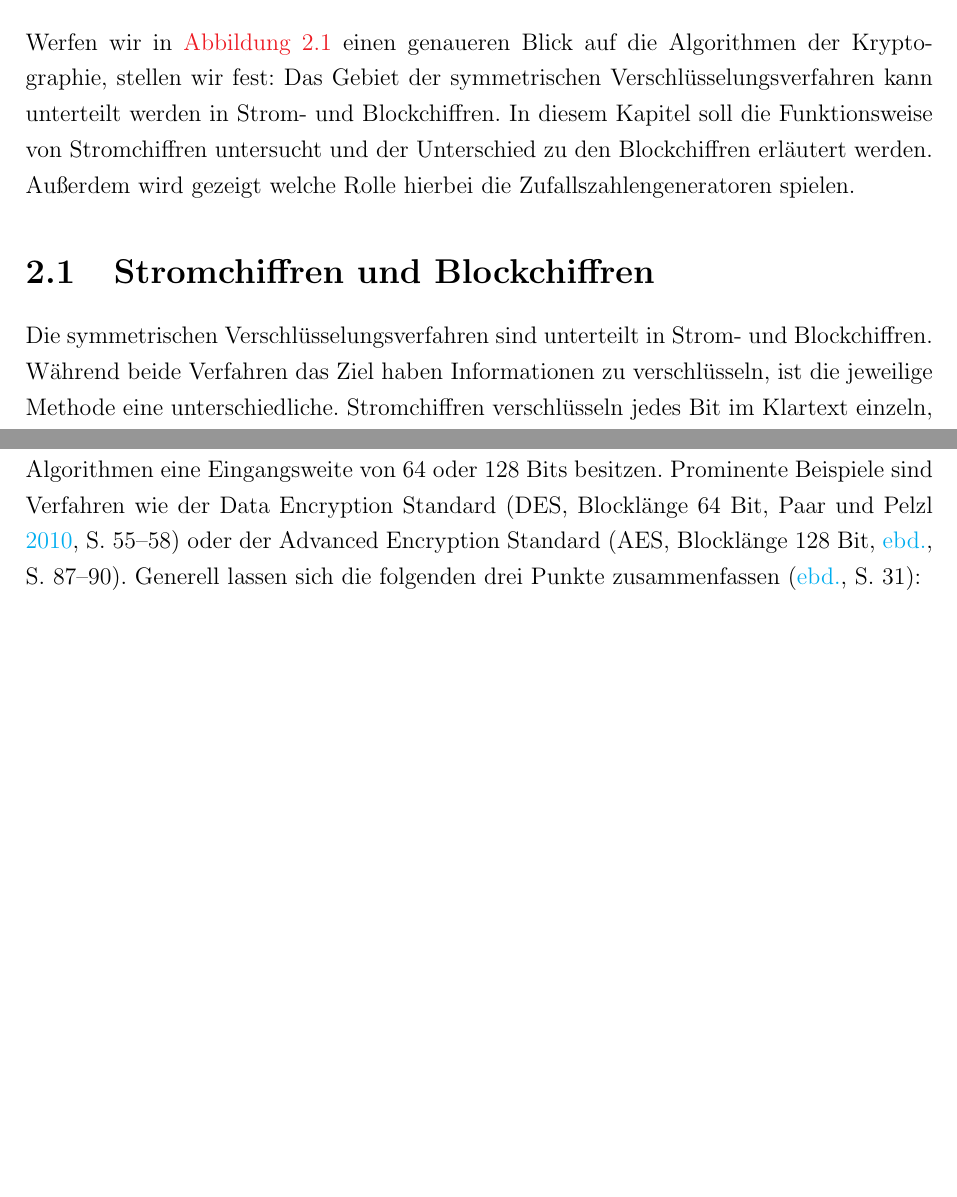
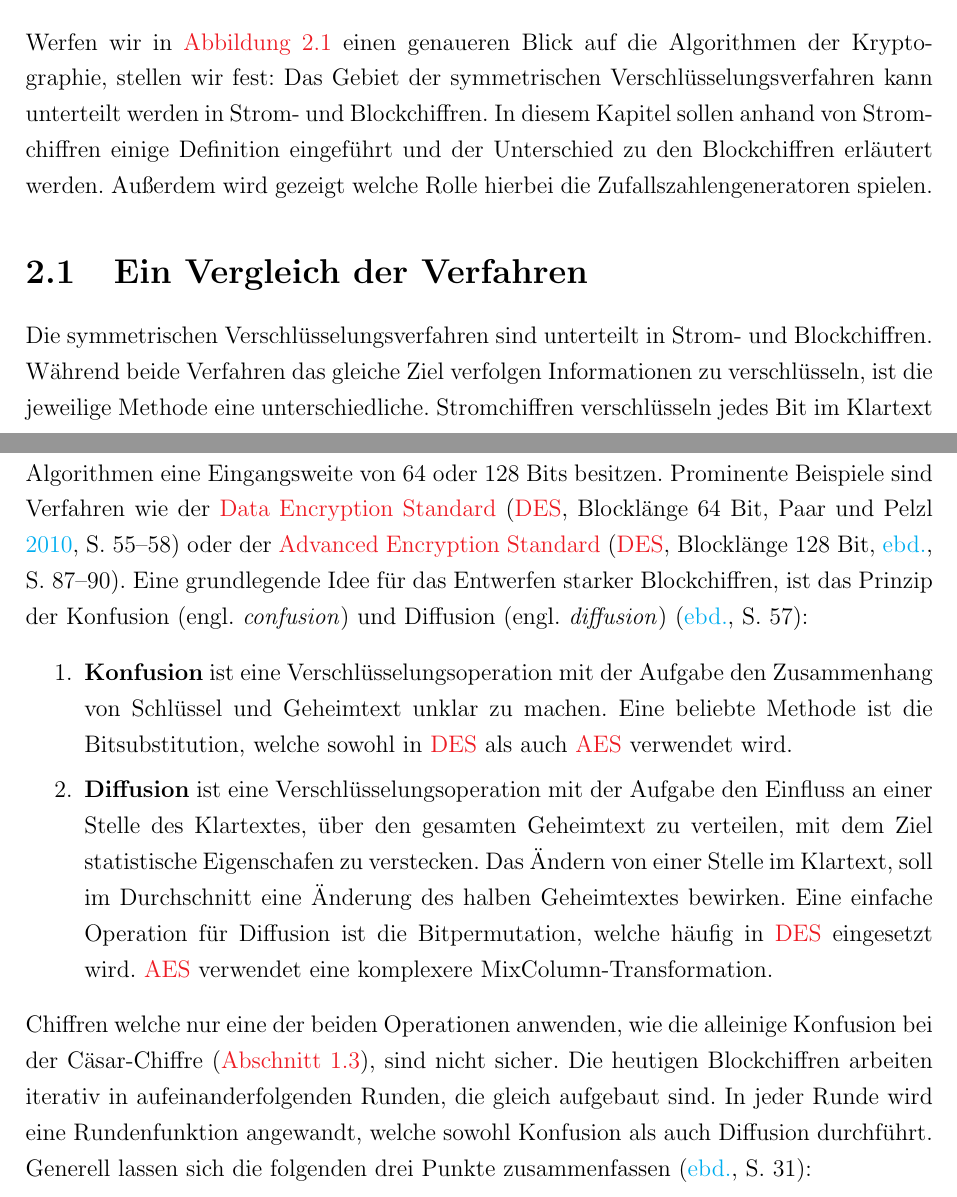
Before and after one commit to JensDll/studienarbeit, a LaTeX document (main.tex, which reads kapitel/stromchiffren/index.tex): two parts of pages 15 and 16 of 27 before the commit and two parts of pages 15 and 16 of 26 after it, joined at a grey line, cut so that both start at the same text, the shorter picture padded with empty space. Compiled offline with pdfLaTeX.

Commit message:
more on stream ciphers 5

```diff
--- a/kapitel/stromchiffren/index.tex
+++ b/kapitel/stromchiffren/index.tex
@@ -6,13 +6,14 @@
 Werfen wir in \autoref{fig:sym-ciphers-overview} einen genaueren Blick auf die Algorithmen
 der Kryptographie, stellen wir fest: Das Gebiet
 der symmetrischen Verschlüsselungsverfahren kann unterteilt werden in Strom- und Blockchiffren.
-In diesem Kapitel soll die Funktionsweise von Stromchiffren untersucht und der Unterschied zu
-den Blockchiffren erläutert werden. Außerdem wird gezeigt welche
-Rolle hierbei die Zufallszahlengeneratoren spielen.
+In diesem Kapitel sollen anhand von Stromchiffren einige Definition eingeführt
+und der Unterschied zu den Blockchiffren erläutert werden.
+Außerdem wird gezeigt welche Rolle hierbei die Zufallszahlengeneratoren spielen.
 
-\section{Stromchiffren und Blockchiffren}
+\section{Ein Vergleich der Verfahren}
 Die symmetrischen Verschlüsselungsverfahren sind unterteilt in Strom- und Blockchiffren.
-Während beide Verfahren das Ziel haben Informationen zu verschlüsseln, ist die jeweilige
+Während beide Verfahren das gleiche Ziel verfolgen Informationen zu verschlüsseln,
+ist die jeweilige
 Methode eine unterschiedliche. Stromchiffren verschlüsseln jedes Bit im Klartext einzeln,
 während Blockchiffren pro Durchlauf mehrere Bits verschlüsseln können.
 \autoref{fig:stream-vs-block-cipher} zeigt diesen prinzipiellen Unterschied, für den Fall, dass
@@ -23,9 +24,28 @@ $n$ Bits verschlüsselt werden sollen.
 \noindent
 Blockchiffren arbeiten mit Datenblöcken fester Länge, wobei ein Großteil der
 relevanten Algorithmen eine Eingangsweite von 64 oder 128 Bits besitzen.
-Prominente Beispiele sind Verfahren wie der Data Encryption Standard
-(DES, Blocklänge 64 Bit, \cite[55-58]{BOOK:crypto}) oder der Advanced Encryption Standard
-(AES, Blocklänge 128 Bit, \cite[87-90]{BOOK:crypto}).
+Prominente Beispiele sind Verfahren wie der \acl{des}
+(\acs{des}, Blocklänge 64 Bit, \cite[55-58]{BOOK:crypto}) oder der \acl{aes}
+(\acs{des}, Blocklänge 128 Bit, \cite[87-90]{BOOK:crypto}).
+Eine grundlegende Idee für das Entwerfen starker Blockchiffren, ist das Prinzip
+der Konfusion (engl. \textit{confusion}) und
+Diffusion (engl. \textit{diffusion}) \parencite[57]{BOOK:crypto}:
+\begin{enumerate}[itemsep = 0pt]
+  \item \textbf{Konfusion} ist eine Verschlüsselungsoperation mit der Aufgabe den
+        Zusammenhang von Schlüssel und Geheimtext unklar zu machen. Eine
+        beliebte Methode ist die Bitsubstitution, welche sowohl in \acs{des} als auch
+        \acs{aes} verwendet wird.
+  \item \textbf{Diffusion} ist eine Verschlüsselungsoperation mit der Aufgabe den Einfluss
+        an einer Stelle des Klartextes, über den gesamten Geheimtext zu verteilen, mit dem Ziel
+        statistische Eigenschafen zu verstecken. Das Ändern von einer Stelle im Klartext,
+        soll im Durchschnitt eine Änderung des halben Geheimtextes bewirken. Eine einfache
+        Operation für Diffusion ist die Bitpermutation, welche häufig in \acs{des} eingesetzt wird.
+        \acs{aes} verwendet eine komplexere MixColumn-Transformation.
+\end{enumerate}
+Chiffren welche nur eine der beiden Operationen anwenden, wie die alleinige Konfusion bei der
+Cäsar-Chiffre (\autoref{sec:shift-cipher}), sind nicht sicher. Die heutigen Blockchiffren
+arbeiten iterativ in aufeinanderfolgenden Runden, die gleich aufgebaut sind. In jeder Runde wird eine
+Rundenfunktion angewandt, welche sowohl Konfusion als auch Diffusion durchführt.
 Generell lassen sich die folgenden drei Punkte zusammenfassen \parencite[31]{BOOK:crypto}:
 
 \begin{enumerate}[itemsep = 0pt]
--- a/main.tex
+++ b/main.tex
@@ -25,12 +25,12 @@
 
 \usepackage[shortcuts]{glossaries}
 \makenoidxglossaries
+\newacronym{des}{DES}{Data Encryption Standard}
+\newacronym{aes}{AES}{Advanced Encryption Standard}
 \newacronym{rng}{RNG}{\textit{random number generator}}
 \newacronym{trng}{TRNG}{\textit{true random number generator}}
 \newacronym{prng}{PRNG}{\textit{pseudo random number generator}}
-\newacronym
-[description={\textit{cryptographically secure \acs{prng}}}]
-{csprng}{CSPRNG}{\textit{cryptographically secure PRNG}}
+\newacronym{csprng}{CSPRNG}{\textit{cryptographically secure pseudo random number generator}}
 \newacronym{otp}{OTP}{One-Time-Pad}
 
 \usepackage[style = authoryear-ibid]{biblatex}
```
Also changed, not shown: kapitel/aes/index.tex (deleted, +0 -1 lines), kapitel/einleitung/index.tex (+3 -3 lines), kapitel/stromchiffren/tikz/encryption-stream.tex (+1 -1 lines), main.pdf, kapitel/stromchiffren/index.tex (57 more changed lines), main.tex (1 more changed lines).
